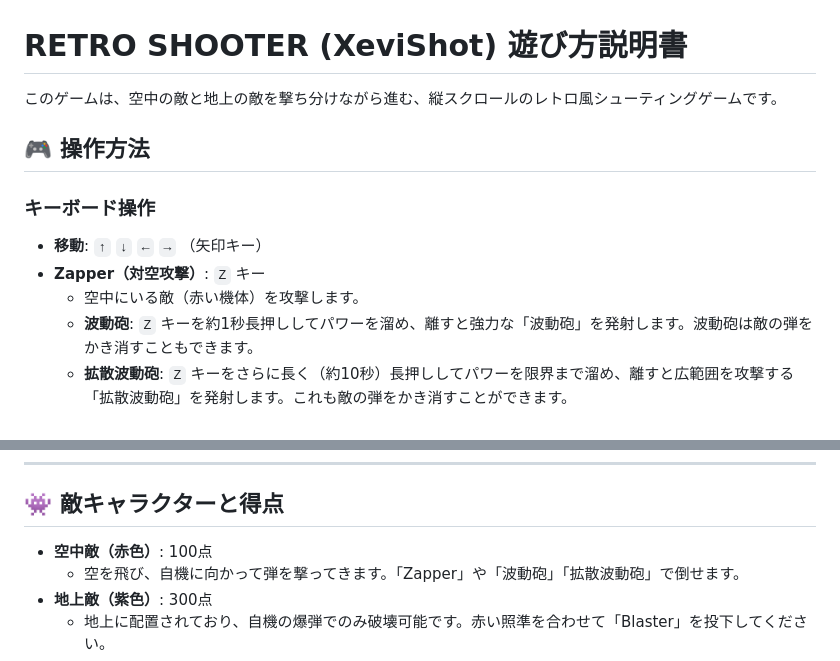
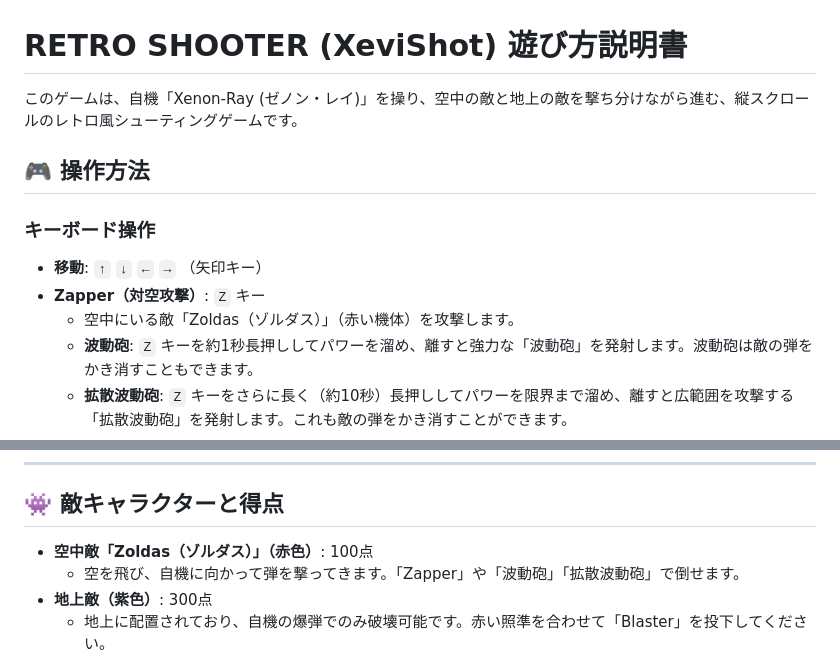
Before and after one commit to tkizawa/XeviShot, a Markdown page: README.md, 2 parts joined by grey strips. Rendered like a GitHub page.

```diff
--- a/README.md
+++ b/README.md
@@ -1,13 +1,13 @@
 # RETRO SHOOTER (XeviShot) 遊び方説明書
 
-このゲームは、空中の敵と地上の敵を撃ち分けながら進む、縦スクロールのレトロ風シューティングゲームです。
+このゲームは、自機「Xenon-Ray (ゼノン・レイ)」を操り、空中の敵と地上の敵を撃ち分けながら進む、縦スクロールのレトロ風シューティングゲームです。
 
 ## 🎮 操作方法
 
 ### キーボード操作
 * **移動**: `↑` `↓` `←` `→` （矢印キー）
 * **Zapper（対空攻撃）**: `Z` キー
-  * 空中にいる敵（赤い機体）を攻撃します。
+  * 空中にいる敵「Zoldas（ゾルダス）」（赤い機体）を攻撃します。
   * **波動砲**: `Z` キーを約1秒長押ししてパワーを溜め、離すと強力な「波動砲」を発射します。波動砲は敵の弾をかき消すこともできます。
   * **拡散波動砲**: `Z` キーをさらに長く（約10秒）長押ししてパワーを限界まで溜め、離すと広範囲を攻撃する「拡散波動砲」を発射します。これも敵の弾をかき消すことができます。
 * **Blaster（対地攻撃）**: `X` キー
@@ -24,7 +24,7 @@
 
 ## 👾 敵キャラクターと得点
 
-* **空中敵（赤色）**: 100点
+* **空中敵「Zoldas（ゾルダス）」（赤色）**: 100点
   * 空を飛び、自機に向かって弾を撃ってきます。「Zapper」や「波動砲」「拡散波動砲」で倒せます。
 * **地上敵（紫色）**: 300点
   * 地上に配置されており、自機の爆弾でのみ破壊可能です。赤い照準を合わせて「Blaster」を投下してください。
```
